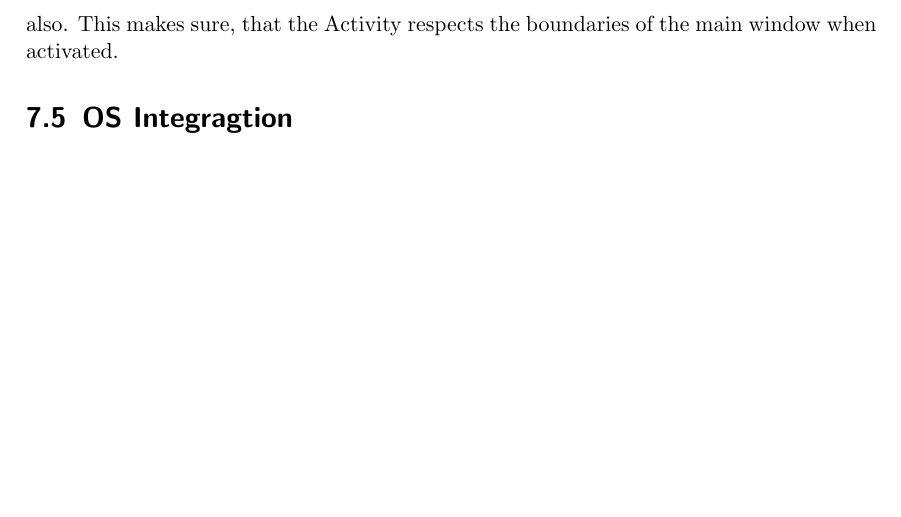
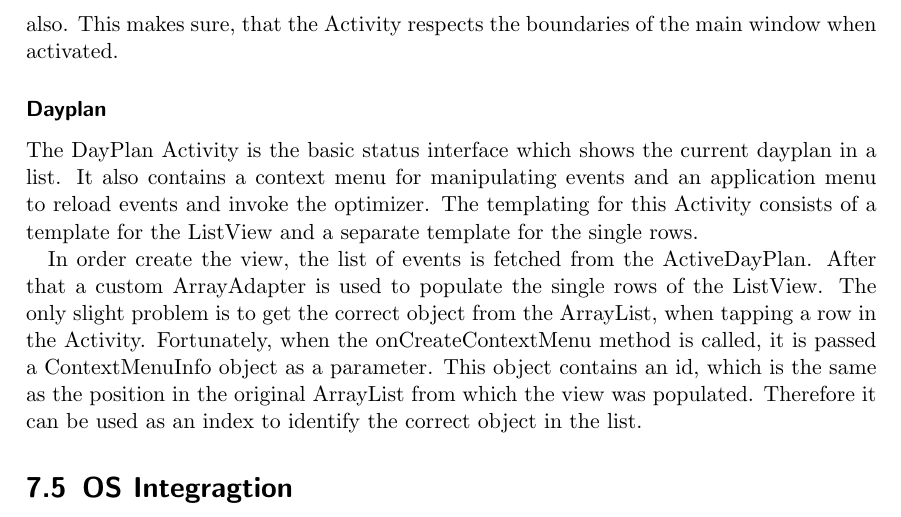
Before and after one commit to mrtazz/kangaroo, a LaTeX document (doc/document/kangaroo.tex, which reads doc/document/chapters/android_ui.tex): part of page 22 of 23, cut so that both start at the same text, the shorter picture padded with empty space. Compiled offline with pdfLaTeX.

Commit message:
add section for dayplan

```diff
--- a/doc/document/chapters/android_ui.tex
+++ b/doc/document/chapters/android_ui.tex
@@ -23,3 +23,23 @@ also. This makes sure, that the Activity respects the boundaries of the
 main window when activated.
 
 % subsubsection Main Window (end)
+
+\subsubsection{Dayplan} % (fold)
+\label{ssub:Dayplan}
+The DayPlan Activity is the basic status interface which shows the current
+dayplan in a list. It also contains a context menu for manipulating events
+and an application menu to reload events and invoke the optimizer. The
+templating for this Activity consists of a template for the ListView and a
+separate template for the single rows.
+
+In order create the view, the list of events is fetched from the
+ActiveDayPlan. After that a custom ArrayAdapter is used to populate the
+single rows of the ListView.
+The only slight problem is to get the correct object from the ArrayList,
+when tapping a row in the Activity. Fortunately, when the onCreateContextMenu
+method is called, it is passed a ContextMenuInfo object as a parameter. This
+object contains an id, which is the same as the position in the original
+ArrayList from which the view was populated. Therefore it can be used as an
+index to identify the correct object in the list.
+
+% subsubsection Dayplan (end)
```
